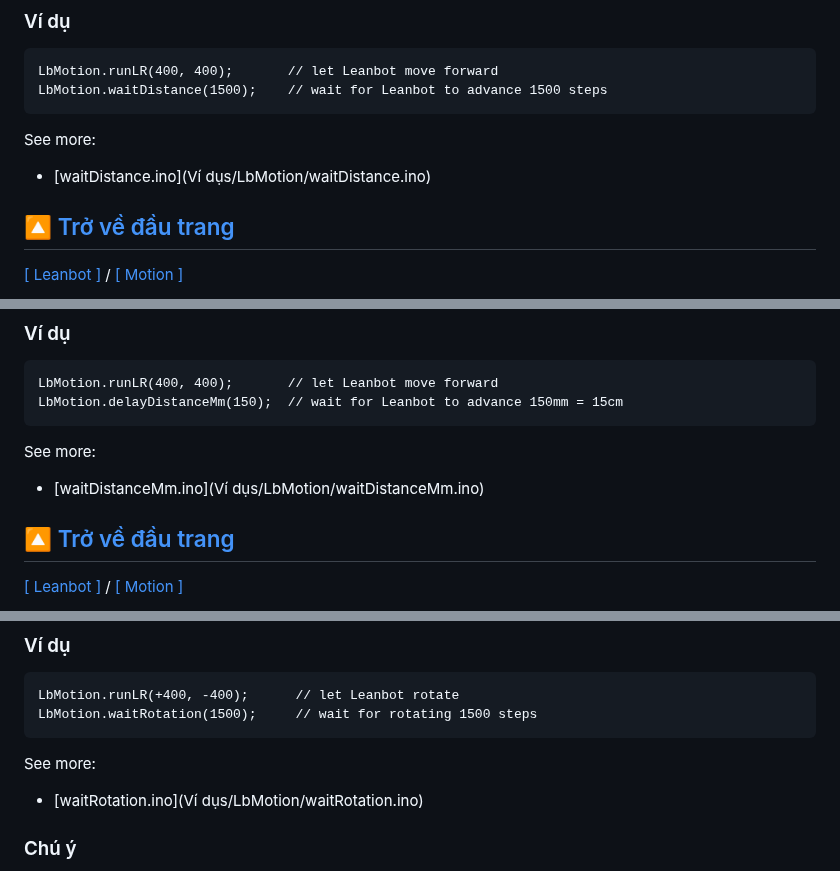
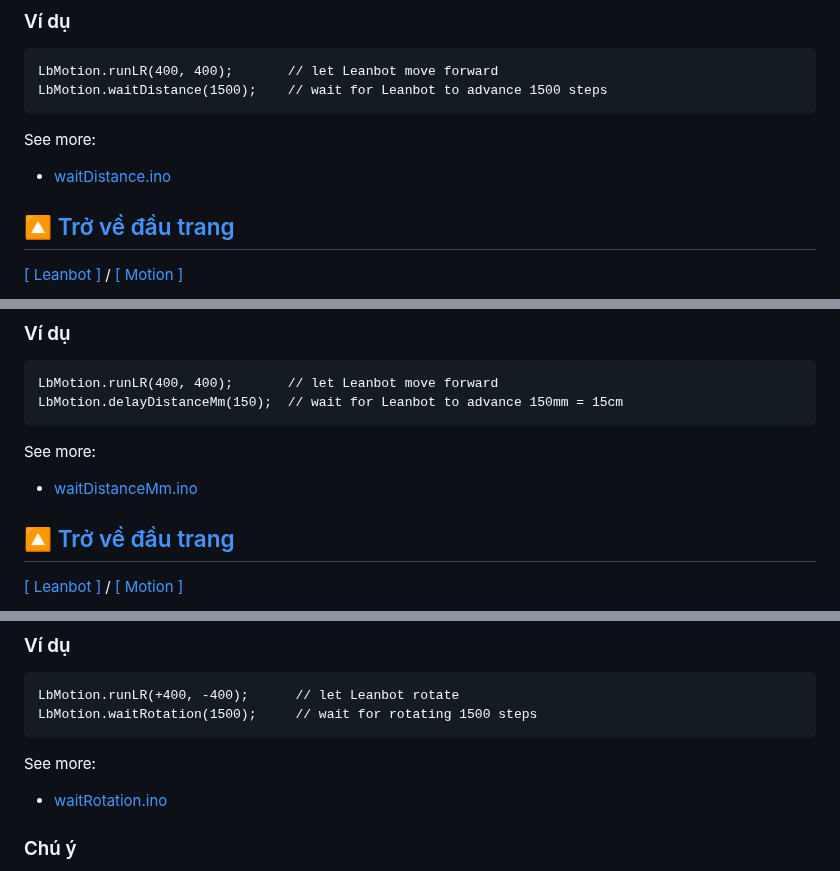
Before and after one commit to lesysang1322002/EC_Challenge_2024_Test, a Markdown page: APIReference/README.md, 3 parts joined by grey strips. Rendered like a GitHub page.

````diff
--- a/APIReference/README.md
+++ b/APIReference/README.md
@@ -330,7 +330,7 @@ LbMotion.runLR(400, 400);       // let Leanbot move forward
 LbMotion.waitDistance(1500);    // wait for Leanbot to advance 1500 steps
 ```
 See more:
-- [waitDistance.ino](Ví dụs/LbMotion/waitDistance.ino)
+- [waitDistance.ino](examples/LbMotion/waitDistance.ino)
 
 [🔼 Trở về đầu trang](#leanbot-api-reference)
 &nbsp;
@@ -363,7 +363,7 @@ LbMotion.runLR(400, 400);       // let Leanbot move forward
 LbMotion.delayDistanceMm(150);  // wait for Leanbot to advance 150mm = 15cm
 ```
 See more:
-- [waitDistanceMm.ino](Ví dụs/LbMotion/waitDistanceMm.ino)
+- [waitDistanceMm.ino](examples/LbMotion/waitDistanceMm.ino)
 
 [🔼 Trở về đầu trang](#leanbot-api-reference)
 &nbsp;
@@ -396,7 +396,7 @@ LbMotion.runLR(+400, -400);      // let Leanbot rotate
 LbMotion.waitRotation(1500);     // wait for rotating 1500 steps
 ```
 See more:
-- [waitRotation.ino](Ví dụs/LbMotion/waitRotation.ino)
+- [waitRotation.ino](examples/LbMotion/waitRotation.ino)
 
 ### Chú ý
 Experiment and rotation adjustment are required to find the step value corresponding to the desired rotation angle
````
Also changed, not shown: other parts of APIReference/README.md (+22 -22 lines).
